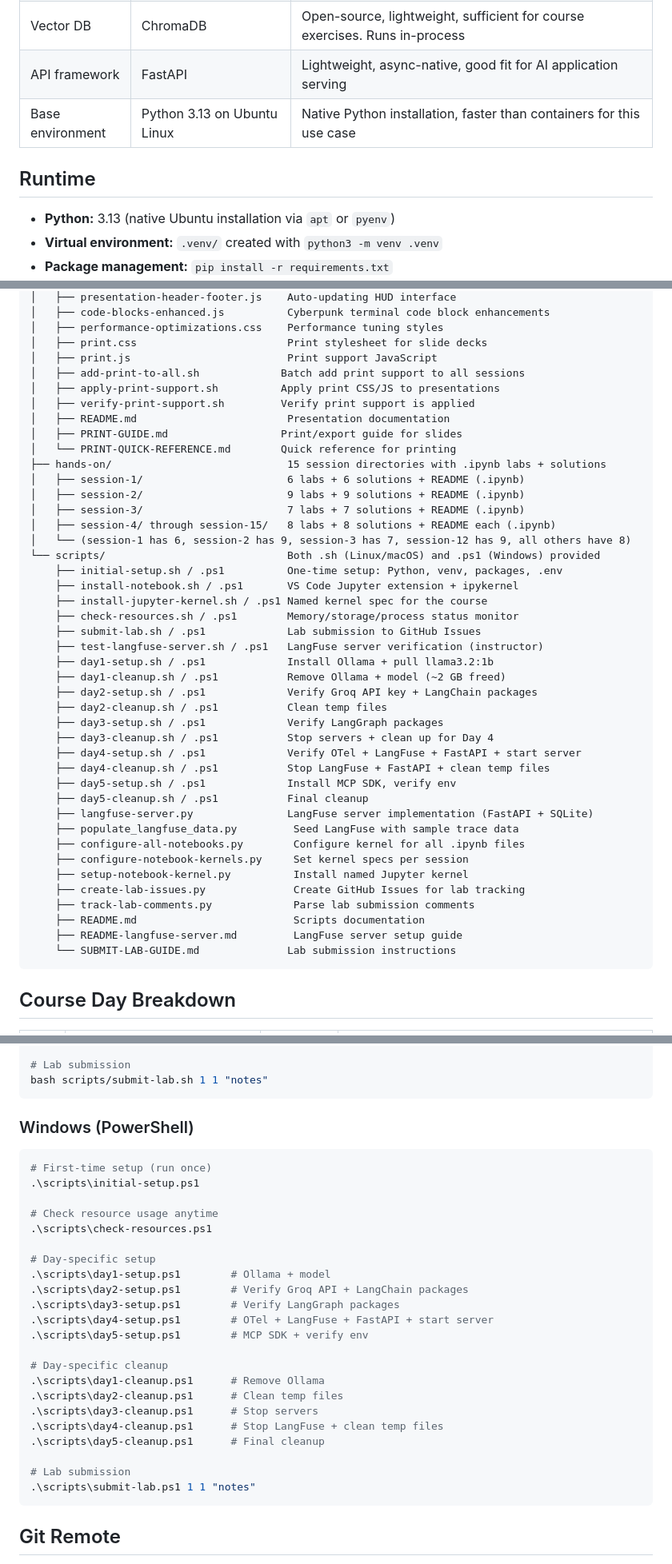
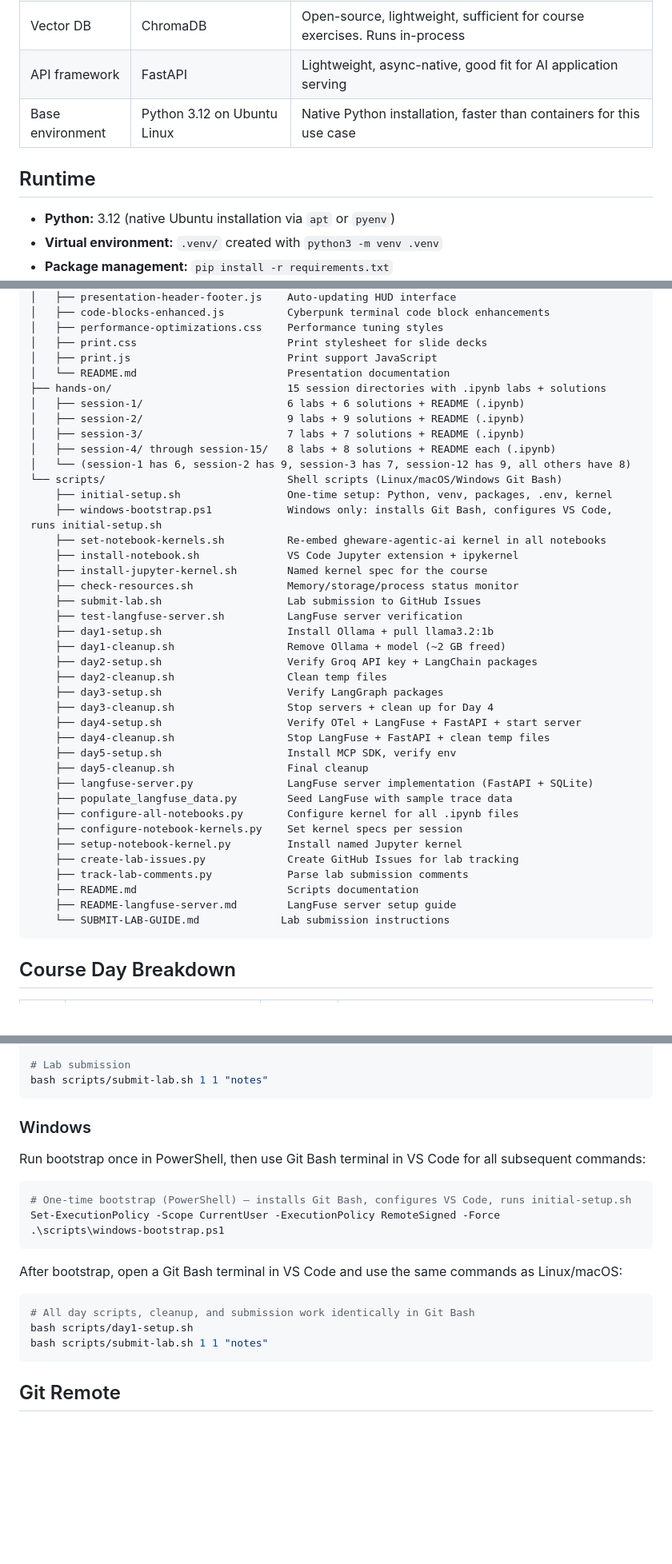
Before and after one commit to brainupgrade-in/aiagentic-comp, a Markdown page: CLAUDE.md, 3 parts joined by grey strips. Shown at 80% size. Drawn GitHub-style; blank space fills up the shorter version.

Commit message:
Update CLAUDE.md: fix stale references and align with current setup
- Python version 3.13 → 3.12 (actual installed version)
- Participant OS: add native Windows support via windows-bootstrap.ps1
- File structure: remove deleted .ps1 day scripts and missing presentation
  files (PRINT-GUIDE.md, PRINT-QUICK-REFERENCE.md, 3 shell scripts);
  add windows-bootstrap.ps1 and set-notebook-kernels.sh
- Commands/Windows section: replace deleted .ps1 commands with
  windows-bootstrap.ps1 + Git Bash workflow
- Presentation section: remove references to missing print guide files
- OpenCode section: remove devcontainer reference (out of scope)

Co-Authored-By: Claude Sonnet 4.6 <noreply@anthropic.com>

````diff
--- a/CLAUDE.md
+++ b/CLAUDE.md
@@ -38,11 +38,11 @@
 | Observability | Python-based LangFuse server + SQLite | No Docker needed. Labs 01-08 use MockLangFuse (JSON files), Lab 09 uses real LangFuse server (Python FastAPI + SQLite) on port 3000 |
 | Vector DB | ChromaDB | Open-source, lightweight, sufficient for course exercises. Runs in-process |
 | API framework | FastAPI | Lightweight, async-native, good fit for AI application serving |
-| Base environment | Python 3.13 on Ubuntu Linux | Native Python installation, faster than containers for this use case |
+| Base environment | Python 3.12 on Ubuntu Linux | Native Python installation, faster than containers for this use case |
 
 ## Runtime
 
-- **Python:** 3.13 (native Ubuntu installation via `apt` or `pyenv`)
+- **Python:** 3.12 (native Ubuntu installation via `apt` or `pyenv`)
 - **Virtual environment:** `.venv/` created with `python3 -m venv .venv`
 - **Package management:** `pip install -r requirements.txt`
 - Some LangChain packages may lag behind on 3.13 support — test `pip install -r requirements.txt` before the course and pin versions if needed
@@ -111,45 +111,42 @@ Oracle/
 │   ├── performance-optimizations.css    Performance tuning styles
 │   ├── print.css                        Print stylesheet for slide decks
 │   ├── print.js                         Print support JavaScript
-│   ├── add-print-to-all.sh             Batch add print support to all sessions
-│   ├── apply-print-support.sh          Apply print CSS/JS to presentations
-│   ├── verify-print-support.sh         Verify print support is applied
-│   ├── README.md                        Presentation documentation
-│   ├── PRINT-GUIDE.md                  Print/export guide for slides
-│   └── PRINT-QUICK-REFERENCE.md        Quick reference for printing
+│   └── README.md                        Presentation documentation
 ├── hands-on/                            15 session directories with .ipynb labs + solutions
 │   ├── session-1/                       6 labs + 6 solutions + README (.ipynb)
 │   ├── session-2/                       9 labs + 9 solutions + README (.ipynb)
 │   ├── session-3/                       7 labs + 7 solutions + README (.ipynb)
 │   ├── session-4/ through session-15/   8 labs + 8 solutions + README each (.ipynb)
 │   └── (session-1 has 6, session-2 has 9, session-3 has 7, session-12 has 9, all others have 8)
-└── scripts/                             Both .sh (Linux/macOS) and .ps1 (Windows) provided
-    ├── initial-setup.sh / .ps1          One-time setup: Python, venv, packages, .env
-    ├── install-notebook.sh / .ps1       VS Code Jupyter extension + ipykernel
-    ├── install-jupyter-kernel.sh / .ps1 Named kernel spec for the course
-    ├── check-resources.sh / .ps1        Memory/storage/process status monitor
-    ├── submit-lab.sh / .ps1             Lab submission to GitHub Issues
-    ├── test-langfuse-server.sh / .ps1   LangFuse server verification (instructor)
-    ├── day1-setup.sh / .ps1             Install Ollama + pull llama3.2:1b
-    ├── day1-cleanup.sh / .ps1           Remove Ollama + model (~2 GB freed)
-    ├── day2-setup.sh / .ps1             Verify Groq API key + LangChain packages
-    ├── day2-cleanup.sh / .ps1           Clean temp files
-    ├── day3-setup.sh / .ps1             Verify LangGraph packages
-    ├── day3-cleanup.sh / .ps1           Stop servers + clean up for Day 4
-    ├── day4-setup.sh / .ps1             Verify OTel + LangFuse + FastAPI + start server
-    ├── day4-cleanup.sh / .ps1           Stop LangFuse + FastAPI + clean temp files
-    ├── day5-setup.sh / .ps1             Install MCP SDK, verify env
-    ├── day5-cleanup.sh / .ps1           Final cleanup
+└── scripts/                             Shell scripts (Linux/macOS/Windows Git Bash)
+    ├── initial-setup.sh                 One-time setup: Python, venv, packages, .env, kernel
+    ├── windows-bootstrap.ps1            Windows only: installs Git Bash, configures VS Code, runs initial-setup.sh
+    ├── set-notebook-kernels.sh          Re-embed gheware-agentic-ai kernel in all notebooks
+    ├── install-notebook.sh              VS Code Jupyter extension + ipykernel
+    ├── install-jupyter-kernel.sh        Named kernel spec for the course
+    ├── check-resources.sh               Memory/storage/process status monitor
+    ├── submit-lab.sh                    Lab submission to GitHub Issues
+    ├── test-langfuse-server.sh          LangFuse server verification
+    ├── day1-setup.sh                    Install Ollama + pull llama3.2:1b
+    ├── day1-cleanup.sh                  Remove Ollama + model (~2 GB freed)
+    ├── day2-setup.sh                    Verify Groq API key + LangChain packages
+    ├── day2-cleanup.sh                  Clean temp files
+    ├── day3-setup.sh                    Verify LangGraph packages
+    ├── day3-cleanup.sh                  Stop servers + clean up for Day 4
+    ├── day4-setup.sh                    Verify OTel + LangFuse + FastAPI + start server
+    ├── day4-cleanup.sh                  Stop LangFuse + FastAPI + clean temp files
+    ├── day5-setup.sh                    Install MCP SDK, verify env
+    ├── day5-cleanup.sh                  Final cleanup
     ├── langfuse-server.py               LangFuse server implementation (FastAPI + SQLite)
-    ├── populate_langfuse_data.py         Seed LangFuse with sample trace data
-    ├── configure-all-notebooks.py        Configure kernel for all .ipynb files
-    ├── configure-notebook-kernels.py     Set kernel specs per session
-    ├── setup-notebook-kernel.py          Install named Jupyter kernel
-    ├── create-lab-issues.py              Create GitHub Issues for lab tracking
-    ├── track-lab-comments.py             Parse lab submission comments
-    ├── README.md                         Scripts documentation
-    ├── README-langfuse-server.md         LangFuse server setup guide
-    └── SUBMIT-LAB-GUIDE.md              Lab submission instructions
+    ├── populate_langfuse_data.py        Seed LangFuse with sample trace data
+    ├── configure-all-notebooks.py       Configure kernel for all .ipynb files
+    ├── configure-notebook-kernels.py    Set kernel specs per session
+    ├── setup-notebook-kernel.py         Install named Jupyter kernel
+    ├── create-lab-issues.py             Create GitHub Issues for lab tracking
+    ├── track-lab-comments.py            Parse lab submission comments
+    ├── README.md                        Scripts documentation
+    ├── README-langfuse-server.md        LangFuse server setup guide
+    └── SUBMIT-LAB-GUIDE.md             Lab submission instructions
 ```
 
 ## Course Day Breakdown
@@ -357,31 +351,22 @@ bash scripts/day5-cleanup.sh    # Final cleanup
 bash scripts/submit-lab.sh 1 1 "notes"
 ```
 
-### Windows (PowerShell)
+### Windows
+
+Run bootstrap once in PowerShell, then use Git Bash terminal in VS Code for all subsequent commands:
 
 ```powershell
-# First-time setup (run once)
-.\scripts\initial-setup.ps1
+# One-time bootstrap (PowerShell) — installs Git Bash, configures VS Code, runs initial-setup.sh
+Set-ExecutionPolicy -Scope CurrentUser -ExecutionPolicy RemoteSigned -Force
+.\scripts\windows-bootstrap.ps1
+```
 
-# Check resource usage anytime
-.\scripts\check-resources.ps1
+After bootstrap, open a Git Bash terminal in VS Code and use the same commands as Linux/macOS:
 
-# Day-specific setup
-.\scripts\day1-setup.ps1        # Ollama + model
-.\scripts\day2-setup.ps1        # Verify Groq API + LangChain packages
-.\scripts\day3-setup.ps1        # Verify LangGraph packages
-.\scripts\day4-setup.ps1        # OTel + LangFuse + FastAPI + start server
-.\scripts\day5-setup.ps1        # MCP SDK + verify env
-
-# Day-specific cleanup
-.\scripts\day1-cleanup.ps1      # Remove Ollama
-.\scripts\day2-cleanup.ps1      # Clean temp files
-.\scripts\day3-cleanup.ps1      # Stop servers
-.\scripts\day4-cleanup.ps1      # Stop LangFuse + clean temp files
-.\scripts\day5-cleanup.ps1      # Final cleanup
-
-# Lab submission
-.\scripts\submit-lab.ps1 1 1 "notes"
+```bash
+# All day scripts, cleanup, and submission work identically in Git Bash
+bash scripts/day1-setup.sh
+bash scripts/submit-lab.sh 1 1 "notes"
 ```
 
 ## Git Remote
````
Also changed, not shown: other parts of CLAUDE.md (+6 -9 lines).
